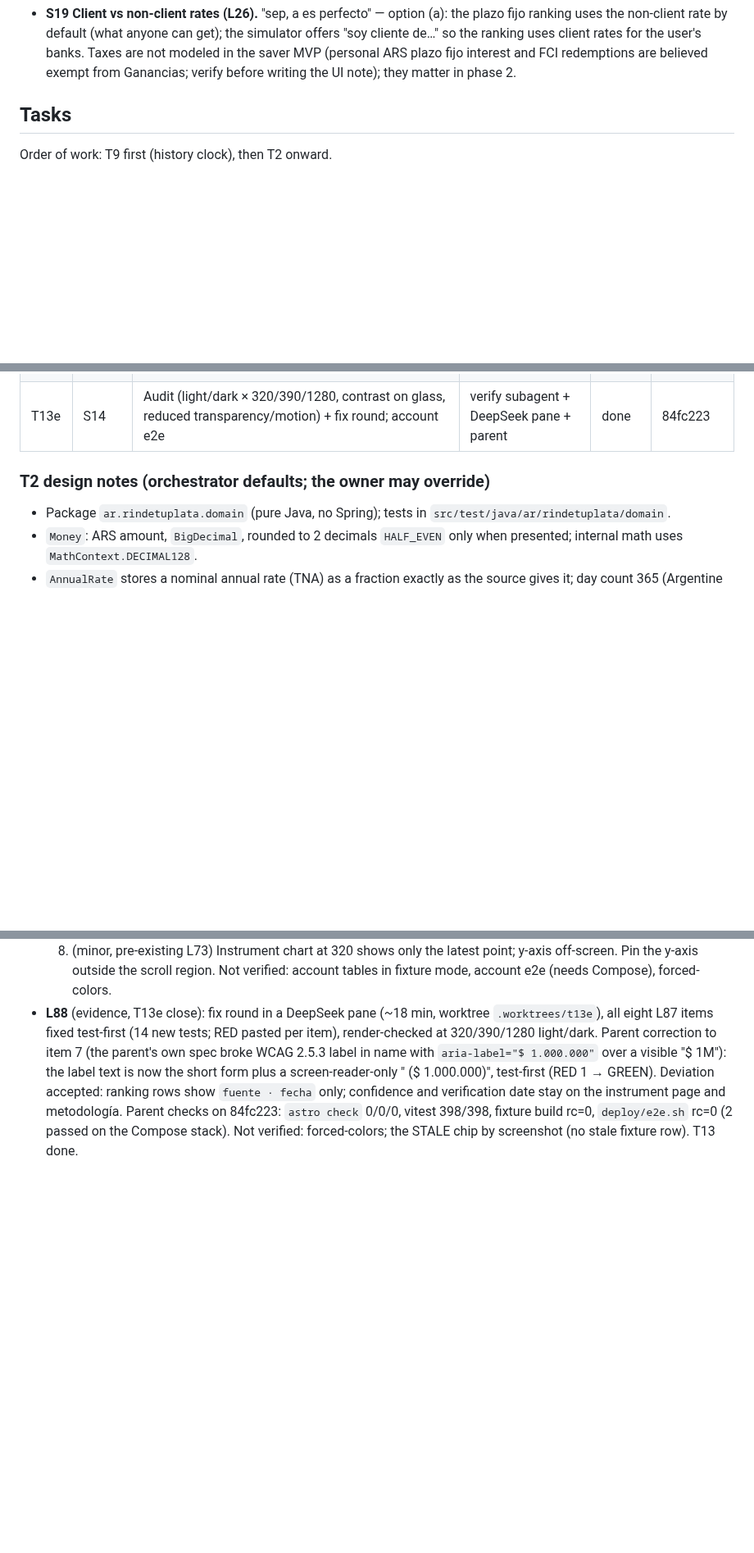
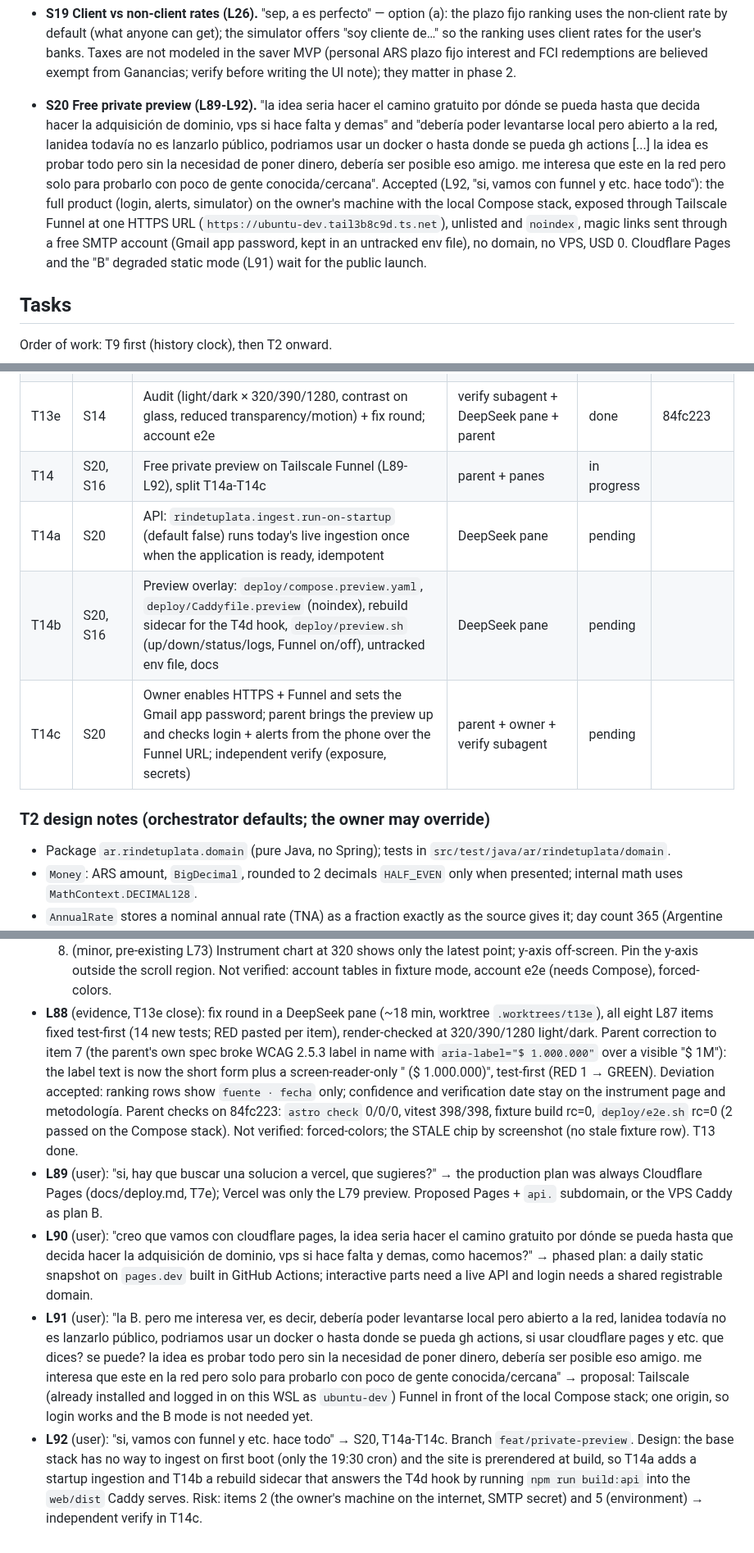
Before and after one commit to Mateocas1/rindetuplata, a Markdown page: odd/tasks/rindetuplata-mvp.md, 3 parts joined by grey strips. Shown at 82% size. Rendered like a GitHub page; blank space fills up the shorter version.

Commit message:
docs(odd): plan the free private preview (T14)

```diff
--- a/odd/tasks/rindetuplata-mvp.md
+++ b/odd/tasks/rindetuplata-mvp.md
@@ -30,6 +30,8 @@ Owner: Mateo. Built with AI under ODD. Read every section until `## Log` before
 - **S18 Model routing (L24).** "de alguna forma poder hacer un routing a : sonnet 5.5 medium para worker en situaciones realmente que ameriten, tambien tenemos haiku, quizas xhigh sea el sweet-spot, pero aca es solo en operaciones super acotadas, hemos de mantenernos debajo de 100k tokens con haiku, luego, quizas en donde premie velocidad o similar, tenemos deepseek v4 flash." Mechanism: a herdr sibling pane running `pi --model <provider/id>:<thinking>`. A fresh session already uses ~50k tokens of injected context (L25), so Haiku tasks must be tiny and handed off by file reference; DeepSeek v4 flash output is capped at 16.4K tokens.
 
 - **S19 Client vs non-client rates (L26).** "sep, a es perfecto" — option (a): the plazo fijo ranking uses the non-client rate by default (what anyone can get); the simulator offers "soy cliente de…" so the ranking uses client rates for the user's banks. Taxes are not modeled in the saver MVP (personal ARS plazo fijo interest and FCI redemptions are believed exempt from Ganancias; verify before writing the UI note); they matter in phase 2.
+
+- **S20 Free private preview (L89-L92).** "la idea seria hacer el camino gratuito por dónde se pueda hasta que decida hacer la adquisición de dominio, vps si hace falta y demas" and "debería poder levantarse local pero abierto a la red, lanidea todavía no es lanzarlo público, podriamos usar un  docker o hasta donde se pueda gh actions [...] la idea es probar todo pero sin la necesidad de poner dinero, debería ser posible eso amigo. me interesa que este en la red pero solo para probarlo con poco de gente conocida/cercana". Accepted (L92, "si, vamos con funnel y etc. hace todo"): the full product (login, alerts, simulator) on the owner's machine with the local Compose stack, exposed through Tailscale Funnel at one HTTPS URL (`https://ubuntu-dev.tail3b8c9d.ts.net`), unlisted and `noindex`, magic links sent through a free SMTP account (Gmail app password, kept in an untracked env file), no domain, no VPS, USD 0. Cloudflare Pages and the "B" degraded static mode (L91) wait for the public launch.
 
 ## Tasks
 
@@ -80,6 +82,10 @@ Order of work: T9 first (history clock), then T2 onward.
 | T13c | S14 | Instrument page, metodología, 404 | DeepSeek pane | done | 9781c4b |
 | T13d | S14 | Account pages (ingresar, alertas, admin/tasas) | DeepSeek pane (L83) | done | c9ffbf4 |
 | T13e | S14 | Audit (light/dark × 320/390/1280, contrast on glass, reduced transparency/motion) + fix round; account e2e | verify subagent + DeepSeek pane + parent | done | 84fc223 |
+| T14 | S20, S16 | Free private preview on Tailscale Funnel (L89-L92), split T14a-T14c | parent + panes | in progress | |
+| T14a | S20 | API: `rindetuplata.ingest.run-on-startup` (default false) runs today's live ingestion once when the application is ready, idempotent | DeepSeek pane | pending | |
+| T14b | S20, S16 | Preview overlay: `deploy/compose.preview.yaml`, `deploy/Caddyfile.preview` (noindex), rebuild sidecar for the T4d hook, `deploy/preview.sh` (up/down/status/logs, Funnel on/off), untracked env file, docs | DeepSeek pane | pending | |
+| T14c | S20 | Owner enables HTTPS + Funnel and sets the Gmail app password; parent brings the preview up and checks login + alerts from the phone over the Funnel URL; independent verify (exposure, secrets) | parent + owner + verify subagent | pending | |
 
 ### T2 design notes (orchestrator defaults; the owner may override)
 
@@ -359,3 +365,7 @@ ArgentinaDatos is a community aggregator: keep one adapter per source so a prima
   8. (minor, pre-existing L73) Instrument chart at 320 shows only the latest point; y-axis off-screen. Pin the y-axis outside the scroll region.
   Not verified: account tables in fixture mode, account e2e (needs Compose), forced-colors.
 - **L88** (evidence, T13e close): fix round in a DeepSeek pane (~18 min, worktree `.worktrees/t13e`), all eight L87 items fixed test-first (14 new tests; RED pasted per item), render-checked at 320/390/1280 light/dark. Parent correction to item 7 (the parent's own spec broke WCAG 2.5.3 label in name with `aria-label="$ 1.000.000"` over a visible "$ 1M"): the label text is now the short form plus a screen-reader-only " ($ 1.000.000)", test-first (RED 1 → GREEN). Deviation accepted: ranking rows show `fuente · fecha` only; confidence and verification date stay on the instrument page and metodología. Parent checks on 84fc223: `astro check` 0/0/0, vitest 398/398, fixture build rc=0, `deploy/e2e.sh` rc=0 (2 passed on the Compose stack). Not verified: forced-colors; the STALE chip by screenshot (no stale fixture row). T13 done.
+- **L89** (user): "si, hay que buscar una solucion a vercel, que sugieres?" → the production plan was always Cloudflare Pages (docs/deploy.md, T7e); Vercel was only the L79 preview. Proposed Pages + `api.` subdomain, or the VPS Caddy as plan B.
+- **L90** (user): "creo que vamos con cloudflare pages, la idea seria hacer el camino gratuito por dónde se pueda hasta que decida hacer la adquisición de dominio, vps si hace falta y demas, como hacemos?" → phased plan: a daily static snapshot on `pages.dev` built in GitHub Actions; interactive parts need a live API and login needs a shared registrable domain.
+- **L91** (user): "la B. pero me interesa ver, es decir, debería poder levantarse local pero abierto a la red, lanidea todavía no es lanzarlo público, podriamos usar un  docker o hasta donde se pueda gh actions, si usar cloudflare pages y etc. que dices? se puede? la idea es probar todo pero sin la necesidad de poner dinero, debería ser posible eso amigo. me interesa que este en la red pero solo para probarlo con poco de gente conocida/cercana" → proposal: Tailscale (already installed and logged in on this WSL as `ubuntu-dev`) Funnel in front of the local Compose stack; one origin, so login works and the B mode is not needed yet.
+- **L92** (user): "si, vamos con funnel y etc. hace todo" → S20, T14a-T14c. Branch `feat/private-preview`. Design: the base stack has no way to ingest on first boot (only the 19:30 cron) and the site is prerendered at build, so T14a adds a startup ingestion and T14b a rebuild sidecar that answers the T4d hook by running `npm run build:api` into the `web/dist` Caddy serves. Risk: items 2 (the owner's machine on the internet, SMTP secret) and 5 (environment) → independent verify in T14c.
```
